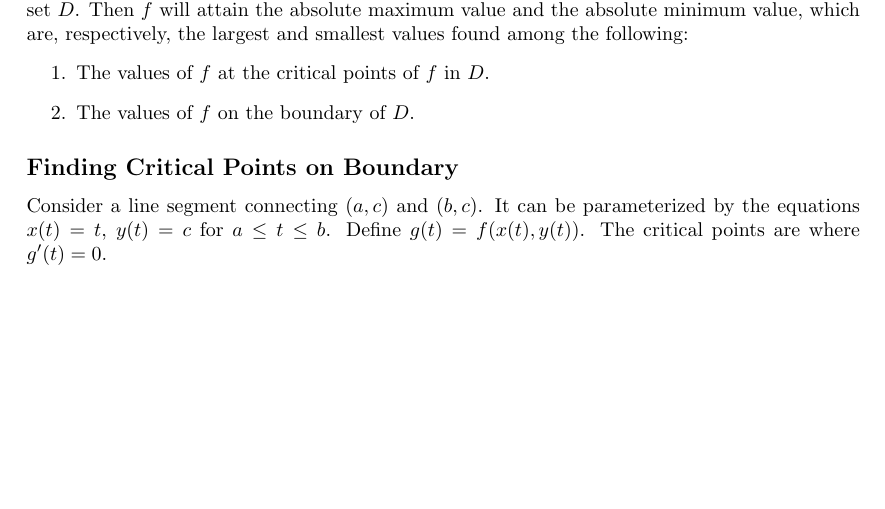
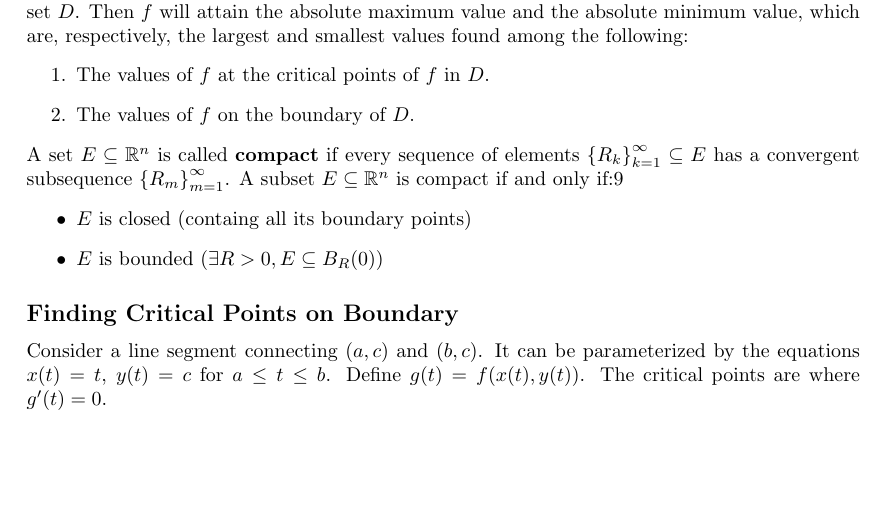
Before and after one commit to DRobinson4105/UCF, a LaTeX document (MAC2313/extrema.tex): part of page 2 of 2, cut so that both start at the same text. Compiled offline with pdfLaTeX.

Commit message:
Studying for calculus

```diff
--- a/MAC2313/extrema.tex
+++ b/MAC2313/extrema.tex
@@ -61,6 +61,12 @@ Assume $z=f(x,y)$ is a differentiable function of two variables defined on a clo
     \item The values of $f$ on the boundary of $D$.
 \end{enumerate}
 
+A set $E\subseteq\mathbb{R}^n$ is called \textbf{compact} if every sequence of elements ${\{R_k\}}^\infty_{k=1}\subseteq E$ has a convergent subsequence ${\{R_m\}}^\infty_{m=1}$. A subset $E\subseteq\mathbb{R}^n$ is compact if and only if:9
+\begin{itemize}
+    \item $E$ is closed (containg all its boundary points)
+    \item $E$ is bounded ($\exists R > 0, E\subseteq B_R(0)$)
+\end{itemize}
+
 \subsection*{Finding Critical Points on Boundary}
 Consider a line segment connecting $(a,c)$ and $(b,c)$. It can be parameterized by the equations $x(t)=t$, $y(t)=c$ for $a\leq t\leq b$. Define $g(t)=f(x(t),y(t))$. The critical points are where $g'(t)=0$.
 
```
Also changed, not shown: MAC2313/extrema.pdf.
